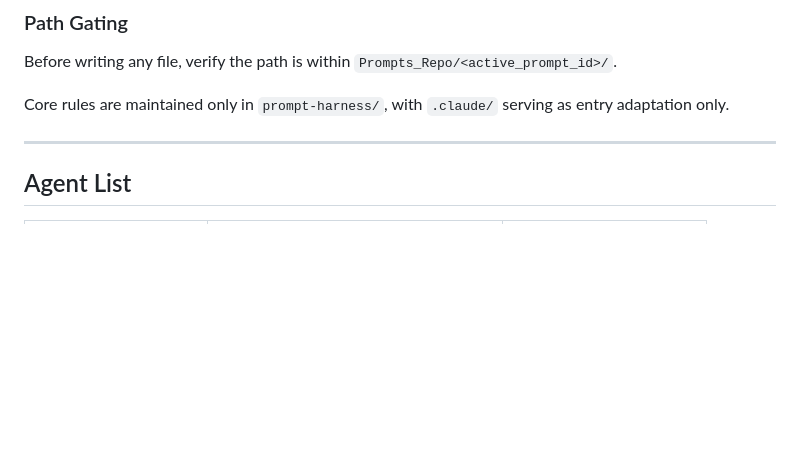
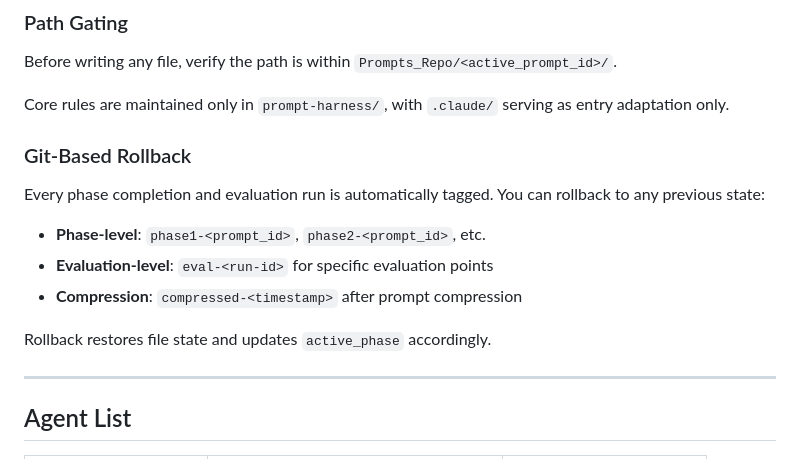
Before and after one commit to PompeiiChan/PromptPilot, a Markdown page: README.md, the part around the change. Drawn GitHub-style; blank space fills up the shorter version.

```diff
--- a/README.md
+++ b/README.md
@@ -160,6 +160,16 @@ Before writing any file, verify the path is within `Prompts_Repo/<active_prompt_
 
 Core rules are maintained only in `prompt-harness/`, with `.claude/` serving as entry adaptation only.
 
+### Git-Based Rollback
+
+Every phase completion and evaluation run is automatically tagged. You can rollback to any previous state:
+
+- **Phase-level**: `phase1-<prompt_id>`, `phase2-<prompt_id>`, etc.
+- **Evaluation-level**: `eval-<run-id>` for specific evaluation points
+- **Compression**: `compressed-<timestamp>` after prompt compression
+
+Rollback restores file state and updates `active_phase` accordingly.
+
 ---
 
 ## Agent List
```
Also changed, not shown: README_CN.md (+10 -0 lines), router.md (+52 -0 lines).
